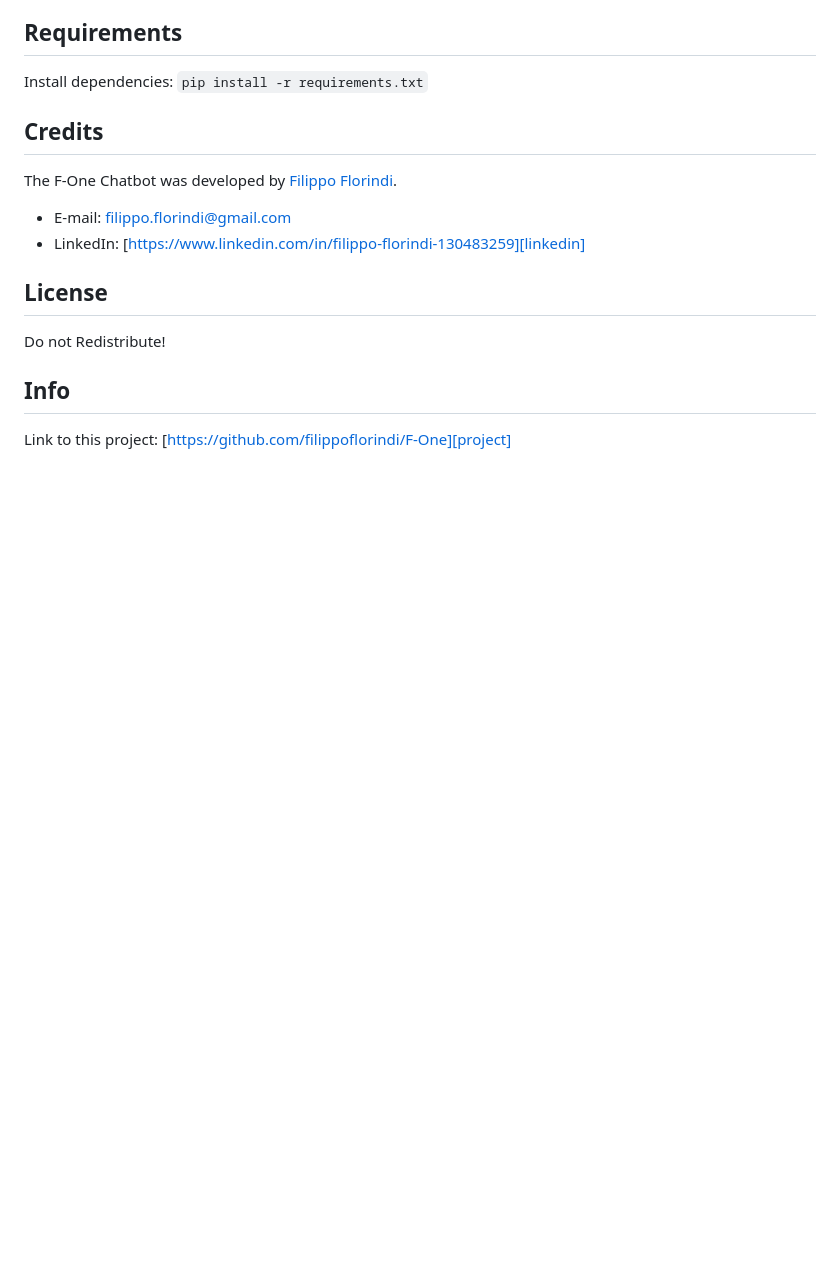
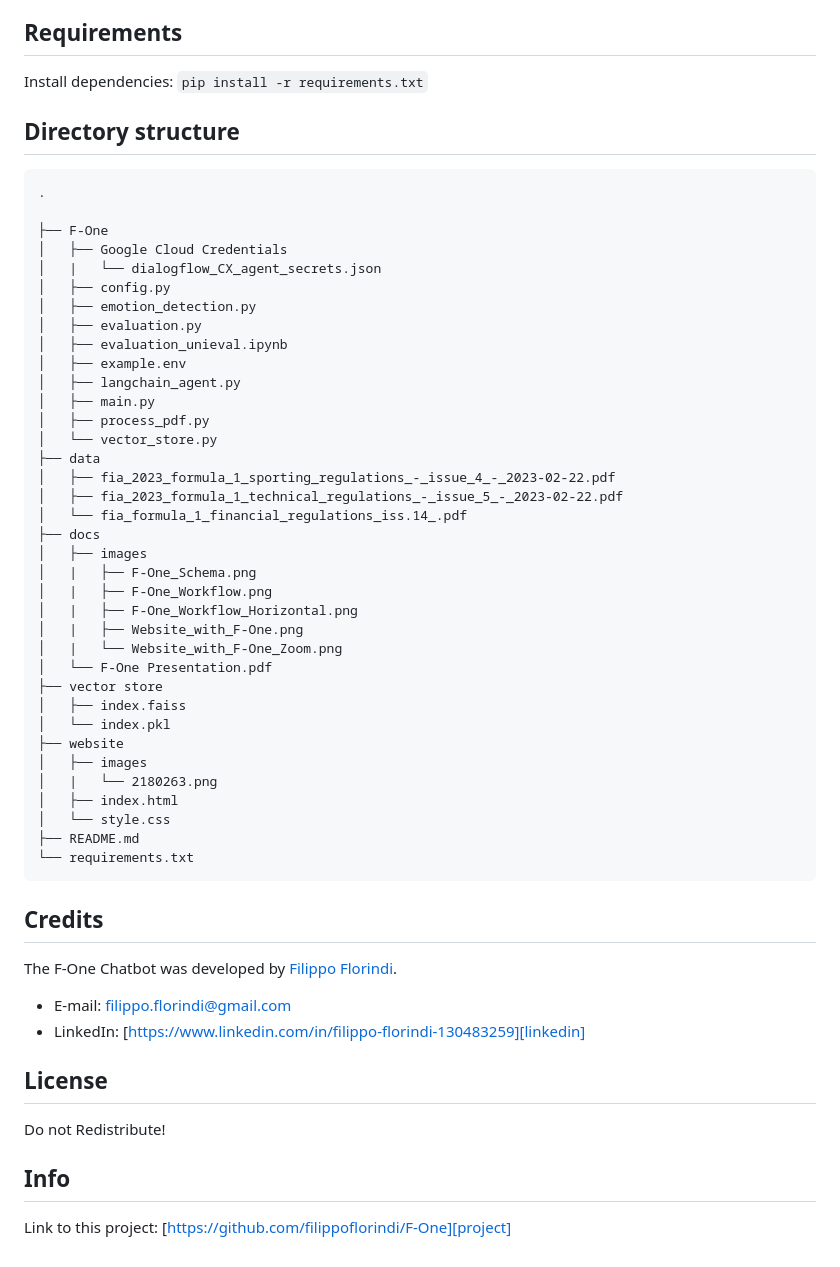
Before and after one commit to filippoflorindi/F-One, a Markdown page: README.md, the part around the change. GitHub-like rendering; blank space fills up the shorter version.

````diff
--- a/README.md
+++ b/README.md
@@ -65,6 +65,48 @@ Pre-Requisites:
 Install dependencies:
 ```pip install -r requirements.txt```
 
+## Directory structure
+
+```
+.
+
+├── F-One
+│   ├── Google Cloud Credentials
+│   |   └── dialogflow_CX_agent_secrets.json
+│   ├── config.py
+│   ├── emotion_detection.py
+│   ├── evaluation.py
+│   ├── evaluation_unieval.ipynb
+│   ├── example.env
+│   ├── langchain_agent.py
+│   ├── main.py
+│   ├── process_pdf.py
+│   └── vector_store.py
+├── data
+│   ├── fia_2023_formula_1_sporting_regulations_-_issue_4_-_2023-02-22.pdf
+│   ├── fia_2023_formula_1_technical_regulations_-_issue_5_-_2023-02-22.pdf
+│   └── fia_formula_1_financial_regulations_iss.14_.pdf
+├── docs
+│   ├── images
+│   |   ├── F-One_Schema.png
+│   |   ├── F-One_Workflow.png
+│   |   ├── F-One_Workflow_Horizontal.png
+│   |   ├── Website_with_F-One.png
+│   |   └── Website_with_F-One_Zoom.png
+│   └── F-One Presentation.pdf
+├── vector store
+│   ├── index.faiss
+│   └── index.pkl
+├── website
+│   ├── images
+│   |   └── 2180263.png
+│   ├── index.html
+│   └── style.css
+├── README.md
+└── requirements.txt
+```
+
+
 ## Credits
 
 The F-One Chatbot was developed by [Filippo Florindi](https://github.com/filippoflorindi).
````
